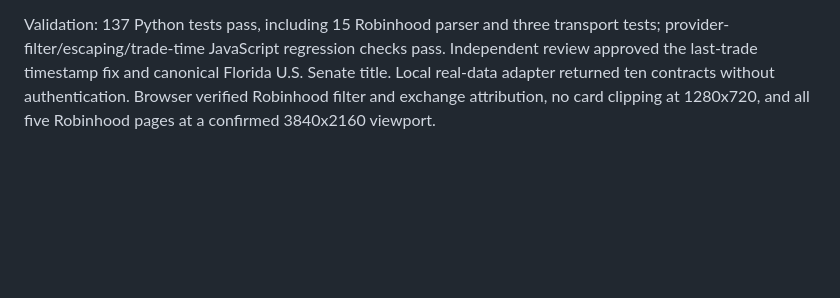
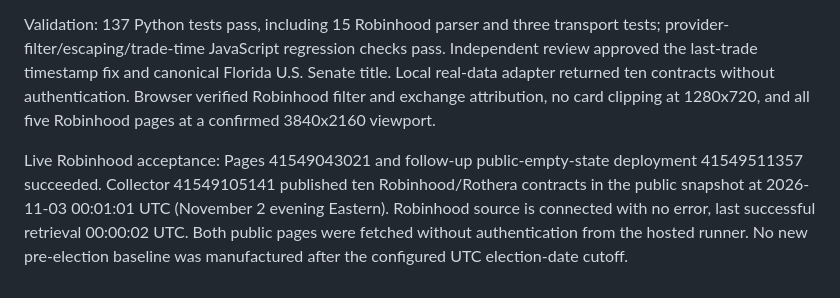
Before and after one commit to somesurferguy-a11y/election-watch, a Markdown page: AUDIT_REPORT.md, the part around the change. GitHub-like rendering; blank space fills up the shorter version.

Commit message:
Record hosted Robinhood quote acceptance

```diff
--- a/AUDIT_REPORT.md
+++ b/AUDIT_REPORT.md
@@ -215,3 +215,5 @@ Robinhood explicitly identifies Rothera as the underlying exchange on these cont
 The collector checks every 60 seconds with existing backoff/outage retention. Two fixed HTTPS public pages are requested with gzip; both compressed and decoded bodies have limits. Underlying source quote updates can be older than the dashboard retrieval time. Tests cover exact market identity, malformed/missing quotes, crossed/NaN/out-of-range prices, required timestamps, fallback trade attribution, provider filtering, escaping and bounded transport.
 
 Validation: 137 Python tests pass, including 15 Robinhood parser and three transport tests; provider-filter/escaping/trade-time JavaScript regression checks pass. Independent review approved the last-trade timestamp fix and canonical Florida U.S. Senate title. Local real-data adapter returned ten contracts without authentication. Browser verified Robinhood filter and exchange attribution, no card clipping at 1280x720, and all five Robinhood pages at a confirmed 3840x2160 viewport.
+
+Live Robinhood acceptance: Pages 41549043021 and follow-up public-empty-state deployment 41549511357 succeeded. Collector 41549105141 published ten Robinhood/Rothera contracts in the public snapshot at 2026-11-03 00:01:01 UTC (November 2 evening Eastern). Robinhood source is connected with no error, last successful retrieval 00:00:02 UTC. Both public pages were fetched without authentication from the hosted runner. No new pre-election baseline was manufactured after the configured UTC election-date cutoff.
```
